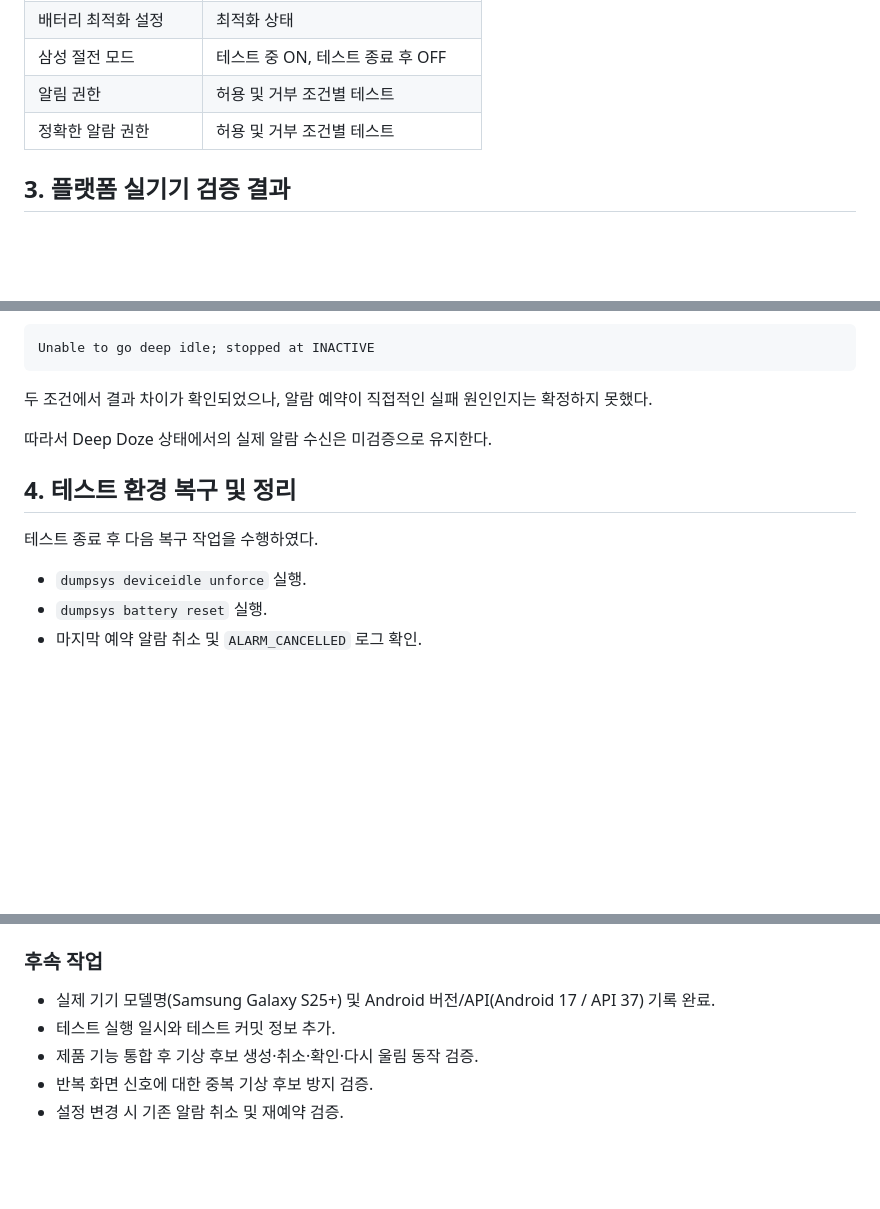
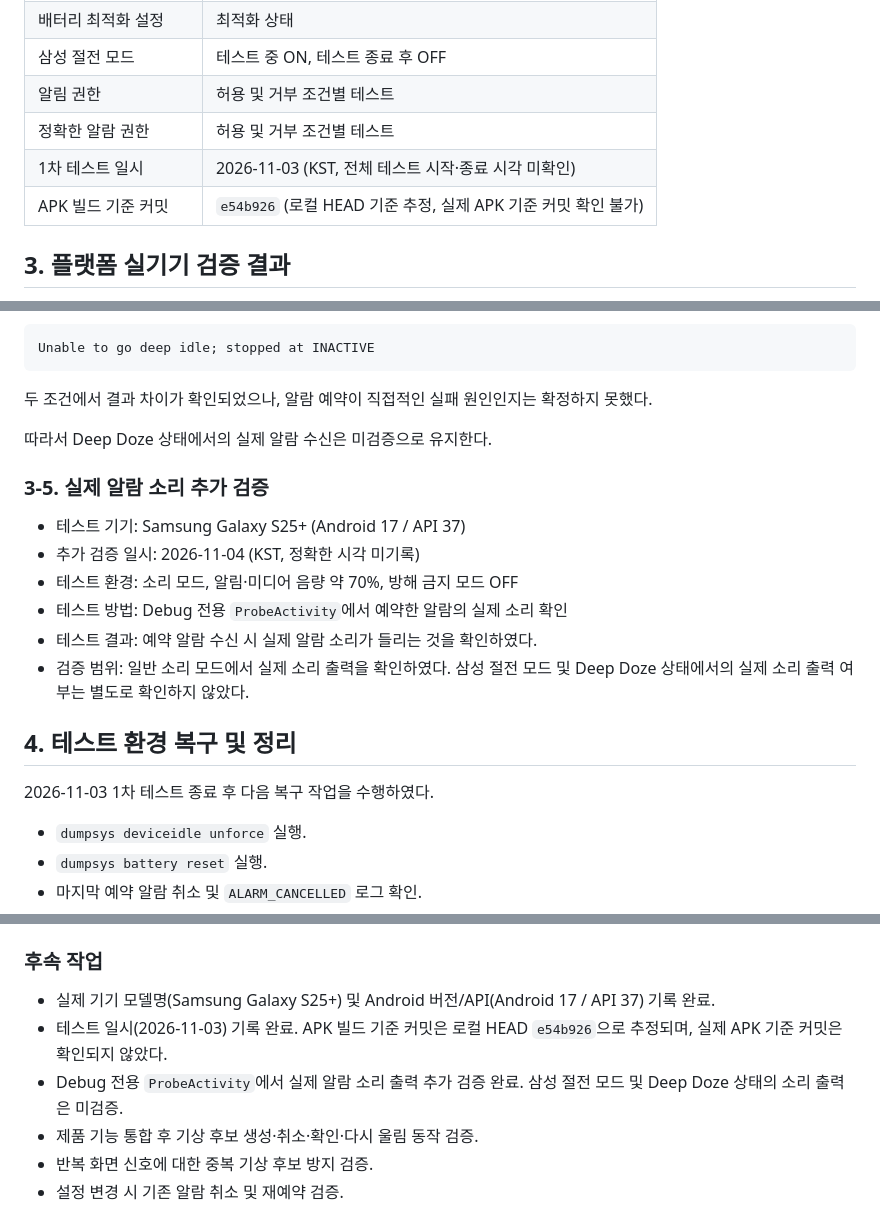
Before and after one commit to hye6k/aix-2026f-team08, a Markdown page: docs/android-validation.md, 3 parts joined by grey strips. GitHub-like rendering; blank space fills up the shorter version.

Commit message:
T17 실기기 검증 결과 보완
테스트 일시 및 APK 빌드 기준 정보를 추가하고, 실제 알람 소리 출력 검증 결과를 반영함.

```diff
--- a/docs/android-validation.md
+++ b/docs/android-validation.md
@@ -24,6 +24,8 @@
 | 삼성 절전 모드 | 테스트 중 ON, 테스트 종료 후 OFF |
 | 알림 권한 | 허용 및 거부 조건별 테스트 |
 | 정확한 알람 권한 | 허용 및 거부 조건별 테스트 |
+| 1차 테스트 일시 | 2026-11-03 (KST, 전체 테스트 시작·종료 시각 미확인) |
+| APK 빌드 기준 커밋 | `e54b926` (로컬 HEAD 기준 추정, 실제 APK 기준 커밋 확인 불가) |
 
 ## 3. 플랫폼 실기기 검증 결과
 
@@ -106,9 +108,18 @@ Unable to go deep idle; stopped at INACTIVE
 
 따라서 Deep Doze 상태에서의 실제 알람 수신은 미검증으로 유지한다.
 
+### 3-5. 실제 알람 소리 추가 검증
+
+- 테스트 기기: Samsung Galaxy S25+ (Android 17 / API 37)
+- 추가 검증 일시: 2026-11-04 (KST, 정확한 시각 미기록)
+- 테스트 환경: 소리 모드, 알림·미디어 음량 약 70%, 방해 금지 모드 OFF
+- 테스트 방법: Debug 전용 `ProbeActivity`에서 예약한 알람의 실제 소리 확인
+- 테스트 결과: 예약 알람 수신 시 실제 알람 소리가 들리는 것을 확인하였다.
+- 검증 범위: 일반 소리 모드에서 실제 소리 출력을 확인하였다. 삼성 절전 모드 및 Deep Doze 상태에서의 실제 소리 출력 여부는 별도로 확인하지 않았다.
+
 ## 4. 테스트 환경 복구 및 정리
 
-테스트 종료 후 다음 복구 작업을 수행하였다.
+2026-11-03 1차 테스트 종료 후 다음 복구 작업을 수행하였다.
 
 - `dumpsys deviceidle unforce` 실행.
 - `dumpsys battery reset` 실행.
@@ -131,7 +142,8 @@ Unable to go deep idle; stopped at INACTIVE
 ### 후속 작업
 
 - 실제 기기 모델명(Samsung Galaxy S25+) 및 Android 버전/API(Android 17 / API 37) 기록 완료.
-- 테스트 실행 일시와 테스트 커밋 정보 추가.
+- 테스트 일시(2026-11-03) 기록 완료. APK 빌드 기준 커밋은 로컬 HEAD `e54b926`으로 추정되며, 실제 APK 기준 커밋은 확인되지 않았다.
+- Debug 전용 `ProbeActivity`에서 실제 알람 소리 출력 추가 검증 완료. 삼성 절전 모드 및 Deep Doze 상태의 소리 출력은 미검증.
 - 제품 기능 통합 후 기상 후보 생성·취소·확인·다시 울림 동작 검증.
 - 반복 화면 신호에 대한 중복 기상 후보 방지 검증.
 - 설정 변경 시 기존 알람 취소 및 재예약 검증.
```
